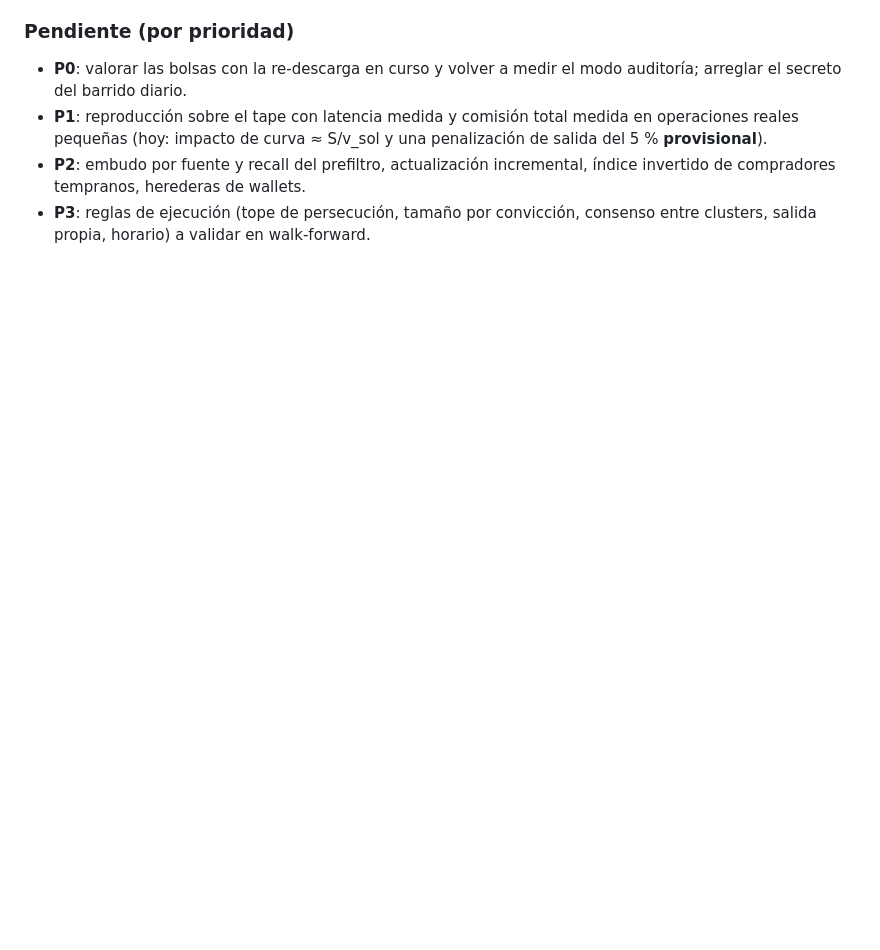
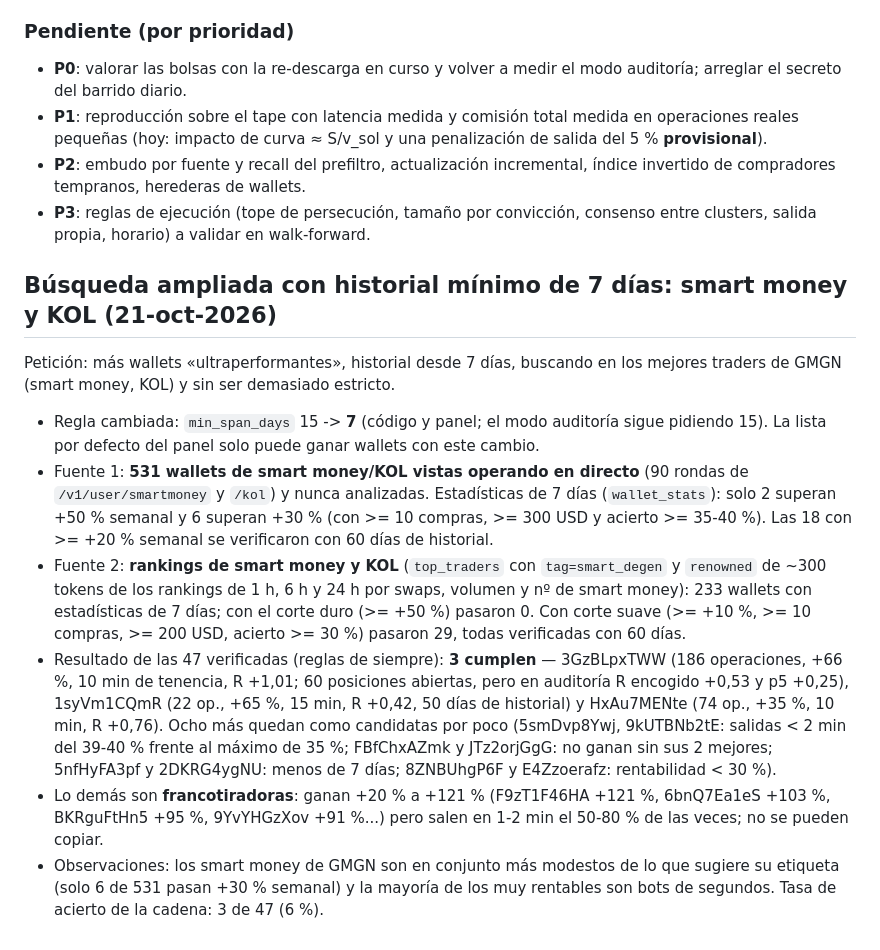
Before and after one commit to omenat30/Migrationmemes, a Markdown page: HIPOTESIS_v7.md, the part around the change. GitHub-like rendering; blank space fills up the shorter version.

Commit message:
HIPOTESIS: busqueda ampliada con 7 dias minimos (smart money y KOL): 3 wallets nuevas activas, 8 candidatas
Co-Authored-By: Claude Sonnet 5.5 <noreply@anthropic.com>
Claude-Session: https://claude.ai/code/session_01D4UK6ZUNHkJ2XwJrpFGtjE

```diff
--- a/HIPOTESIS_v7.md
+++ b/HIPOTESIS_v7.md
@@ -236,3 +236,16 @@ las correcciones son un «Modo auditoría» opcional, columnas nuevas y una secc
 - **P1**: reproducción sobre el tape con latencia medida y comisión total medida en operaciones reales pequeñas (hoy: impacto de curva ≈ S/v_sol y una penalización de salida del 5 % **provisional**).
 - **P2**: embudo por fuente y recall del prefiltro, actualización incremental, índice invertido de compradores tempranos, herederas de wallets.
 - **P3**: reglas de ejecución (tope de persecución, tamaño por convicción, consenso entre clusters, salida propia, horario) a validar en walk-forward.
+
+## Búsqueda ampliada con historial mínimo de 7 días: smart money y KOL (21-oct-2026)
+Petición: más wallets «ultraperformantes», historial desde 7 días, buscando en los mejores traders de GMGN (smart money, KOL) y sin ser demasiado estricto.
+- Regla cambiada: `min_span_days` 15 -> **7** (código y panel; el modo auditoría sigue pidiendo 15). La lista por defecto del panel solo puede ganar wallets con este cambio.
+- Fuente 1: **531 wallets de smart money/KOL vistas operando en directo** (90 rondas de `/v1/user/smartmoney` y `/kol`) y nunca analizadas. Estadísticas de 7 días (`wallet_stats`): solo 2 superan +50 % semanal y 6 superan +30 %
+  (con >= 10 compras, >= 300 USD y acierto >= 35-40 %). Las 18 con >= +20 % semanal se verificaron con 60 días de historial.
+- Fuente 2: **rankings de smart money y KOL** (`top_traders` con `tag=smart_degen` y `renowned` de ~300 tokens de los rankings de 1 h, 6 h y 24 h por swaps, volumen y nº de smart money): 233 wallets con estadísticas de 7 días;
+  con el corte duro (>= +50 %) pasaron 0. Con corte suave (>= +10 %, >= 10 compras, >= 200 USD, acierto >= 30 %) pasaron 29, todas verificadas con 60 días.
+- Resultado de las 47 verificadas (reglas de siempre): **3 cumplen** — 3GzBLpxTWW (186 operaciones, +66 %, 10 min de tenencia, R +1,01; 60 posiciones abiertas, pero en auditoría R encogido +0,53 y p5 +0,25), 1syVm1CQmR (22 op., +65 %, 15 min, R +0,42, 50 días de historial)
+  y HxAu7MENte (74 op., +35 %, 10 min, R +0,76). Ocho más quedan como candidatas por poco (5smDvp8Ywj, 9kUTBNb2tE: salidas < 2 min del 39-40 % frente al máximo de 35 %; FBfChxAZmk y JTz2orjGgG: no ganan sin sus 2 mejores; 5nfHyFA3pf y 2DKRG4ygNU: menos de 7 días;
+  8ZNBUhgP6F y E4Zzoerafz: rentabilidad < 30 %).
+- Lo demás son **francotiradoras**: ganan +20 % a +121 % (F9zT1F46HA +121 %, 6bnQ7Ea1eS +103 %, BKRguFtHn5 +95 %, 9YvYHGzXov +91 %...) pero salen en 1-2 min el 50-80 % de las veces; no se pueden copiar.
+- Observaciones: los smart money de GMGN son en conjunto más modestos de lo que sugiere su etiqueta (solo 6 de 531 pasan +30 % semanal) y la mayoría de los muy rentables son bots de segundos. Tasa de acierto de la cadena: 3 de 47 (6 %).
```
